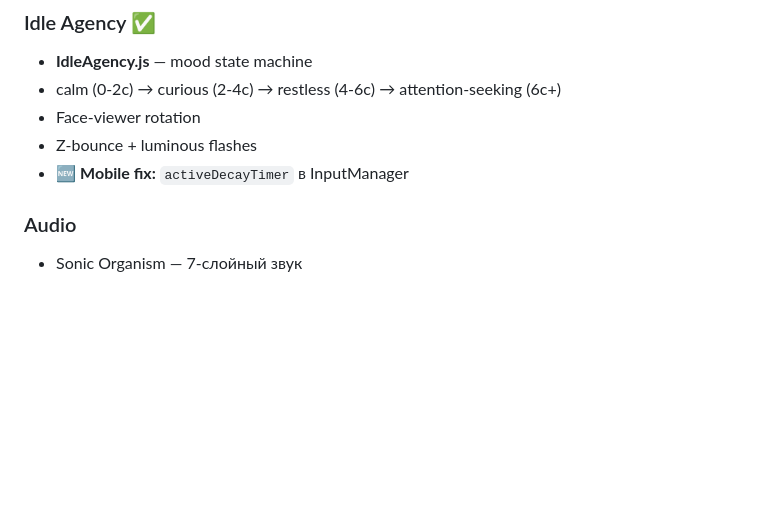
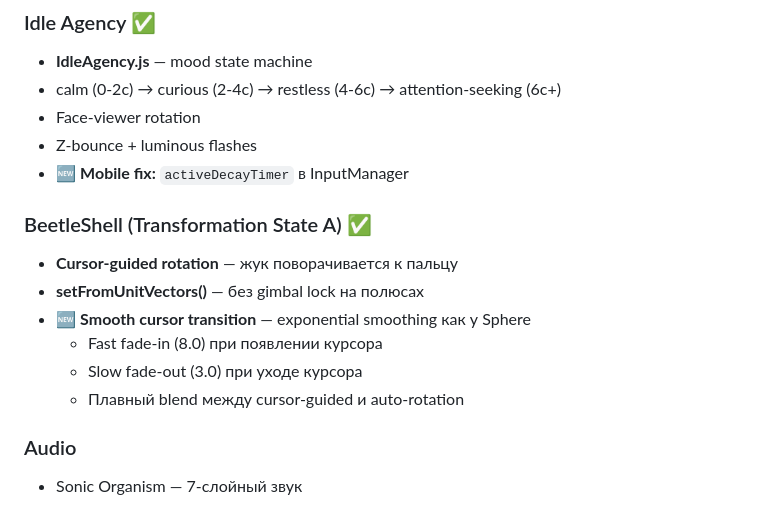
Before and after one commit to Humanji7/sphere-777, a Markdown page: docs/NEXT_SESSION.md, the part around one of its changes. Drawn GitHub-style; blank space fills up the shorter version.

Commit message:
docs: update handoff with BeetleShell smooth cursor transition

```diff
--- a/docs/NEXT_SESSION.md
+++ b/docs/NEXT_SESSION.md
@@ -31,6 +31,14 @@
 - Face-viewer rotation
 - Z-bounce + luminous flashes
 - 🆕 **Mobile fix:** `activeDecayTimer` в InputManager
+
+### BeetleShell (Transformation State A) ✅
+- **Cursor-guided rotation** — жук поворачивается к пальцу
+- **setFromUnitVectors()** — без gimbal lock на полюсах
+- 🆕 **Smooth cursor transition** — exponential smoothing как у Sphere
+  - Fast fade-in (8.0) при появлении курсора
+  - Slow fade-out (3.0) при уходе курсора
+  - Плавный blend между cursor-guided и auto-rotation
 
 ### Audio
 - Sonic Organism — 7-слойный звук
```
Also changed, not shown: other parts of docs/NEXT_SESSION.md (+1 -1 lines).
